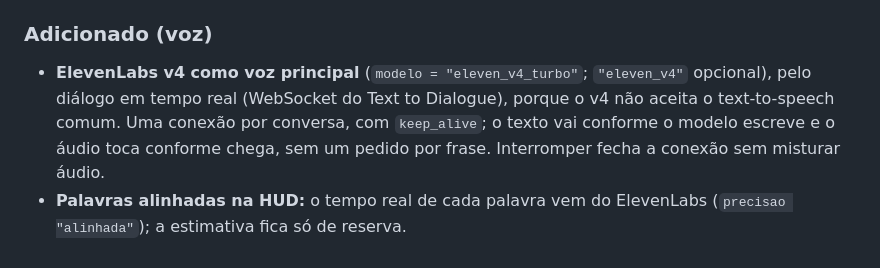
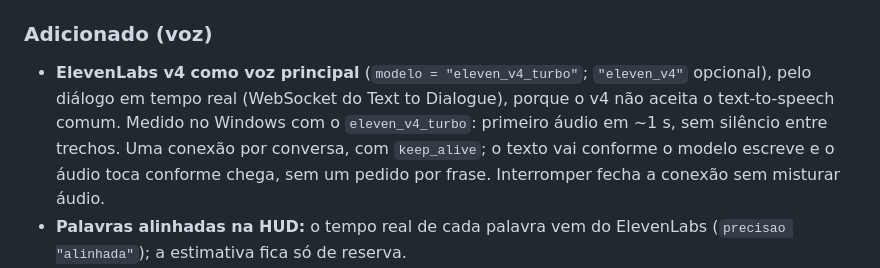
Before and after one commit to Gabitoprof/Nora, a Markdown page: CHANGELOG.md, the part around the change. GitHub-like rendering.

```diff
--- a/CHANGELOG.md
+++ b/CHANGELOG.md
@@ -26,7 +26,7 @@ O formato segue o [Keep a Changelog](https://keepachangelog.com/pt-BR/1.1.0/) e
 
 ### Adicionado (voz)
 
-- **ElevenLabs v4 como voz principal** (`modelo = "eleven_v4_turbo"`; `"eleven_v4"` opcional), pelo diálogo em tempo real (WebSocket do Text to Dialogue), porque o v4 não aceita o text-to-speech comum. Uma conexão por conversa, com `keep_alive`; o texto vai conforme o modelo escreve e o áudio toca conforme chega, sem um pedido por frase. Interromper fecha a conexão sem misturar áudio.
+- **ElevenLabs v4 como voz principal** (`modelo = "eleven_v4_turbo"`; `"eleven_v4"` opcional), pelo diálogo em tempo real (WebSocket do Text to Dialogue), porque o v4 não aceita o text-to-speech comum. Medido no Windows com o `eleven_v4_turbo`: primeiro áudio em ~1 s, sem silêncio entre trechos. Uma conexão por conversa, com `keep_alive`; o texto vai conforme o modelo escreve e o áudio toca conforme chega, sem um pedido por frase. Interromper fecha a conexão sem misturar áudio.
 - **Palavras alinhadas na HUD:** o tempo real de cada palavra vem do ElevenLabs (`precisao "alinhada"`); a estimativa fica só de reserva.
 - **Reserva no flash:** se o diálogo falhar, a resposta sai com o `eleven_flash_v2_5` pelo HTTP, com o motivo no aviso.
 - **Diagnóstico da voz** no `nora --verificar`, no `--medir` e no log: modelo efetivo, continuidade (ativa, desativada, não suportada, erro), tempo até o primeiro áudio e até tocar, e silêncio entre trechos. Sem texto da conversa nem chave.
```
Also changed, not shown: docs/HOMOLOGACAO.md (+2 -2 lines), docs/VOZ.md (+1 -1 lines).
